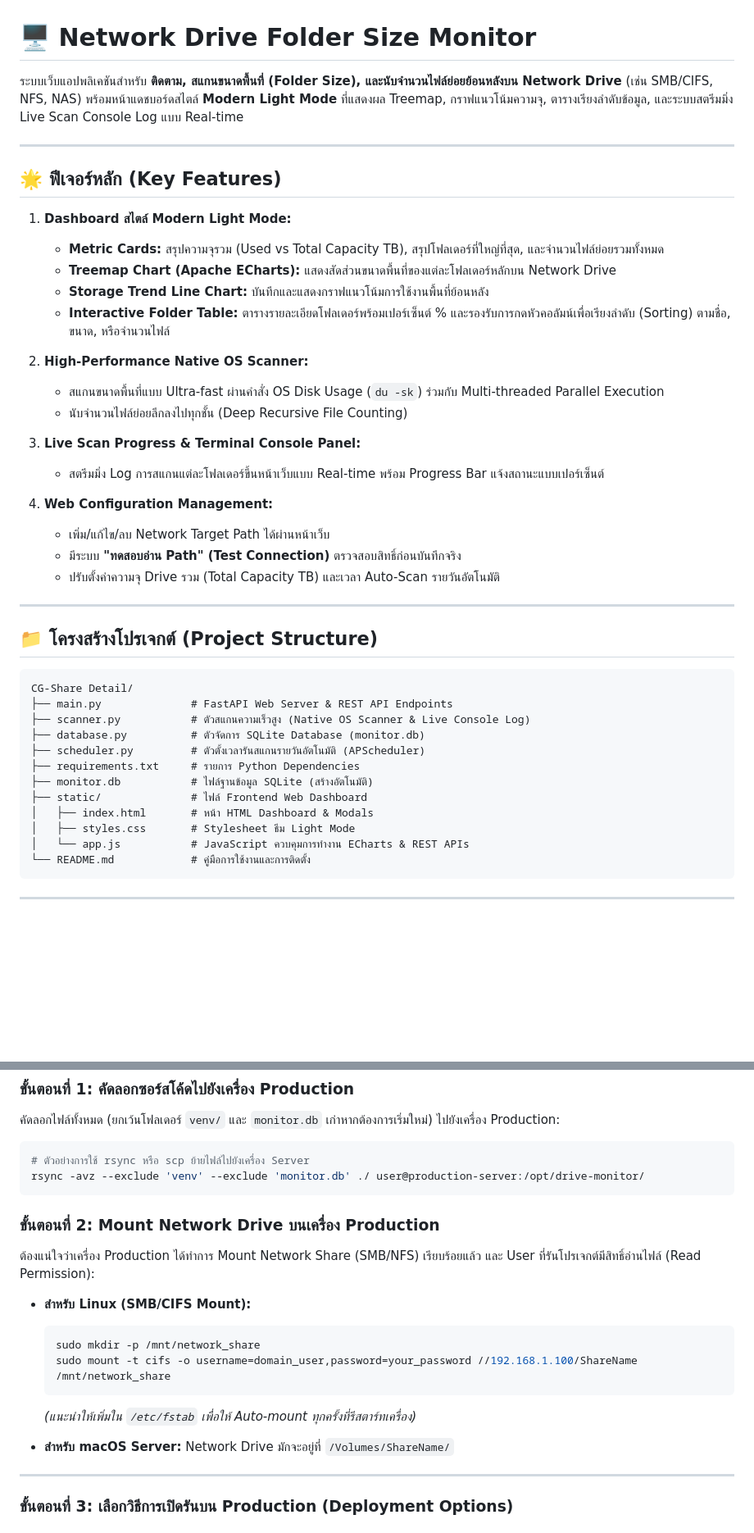
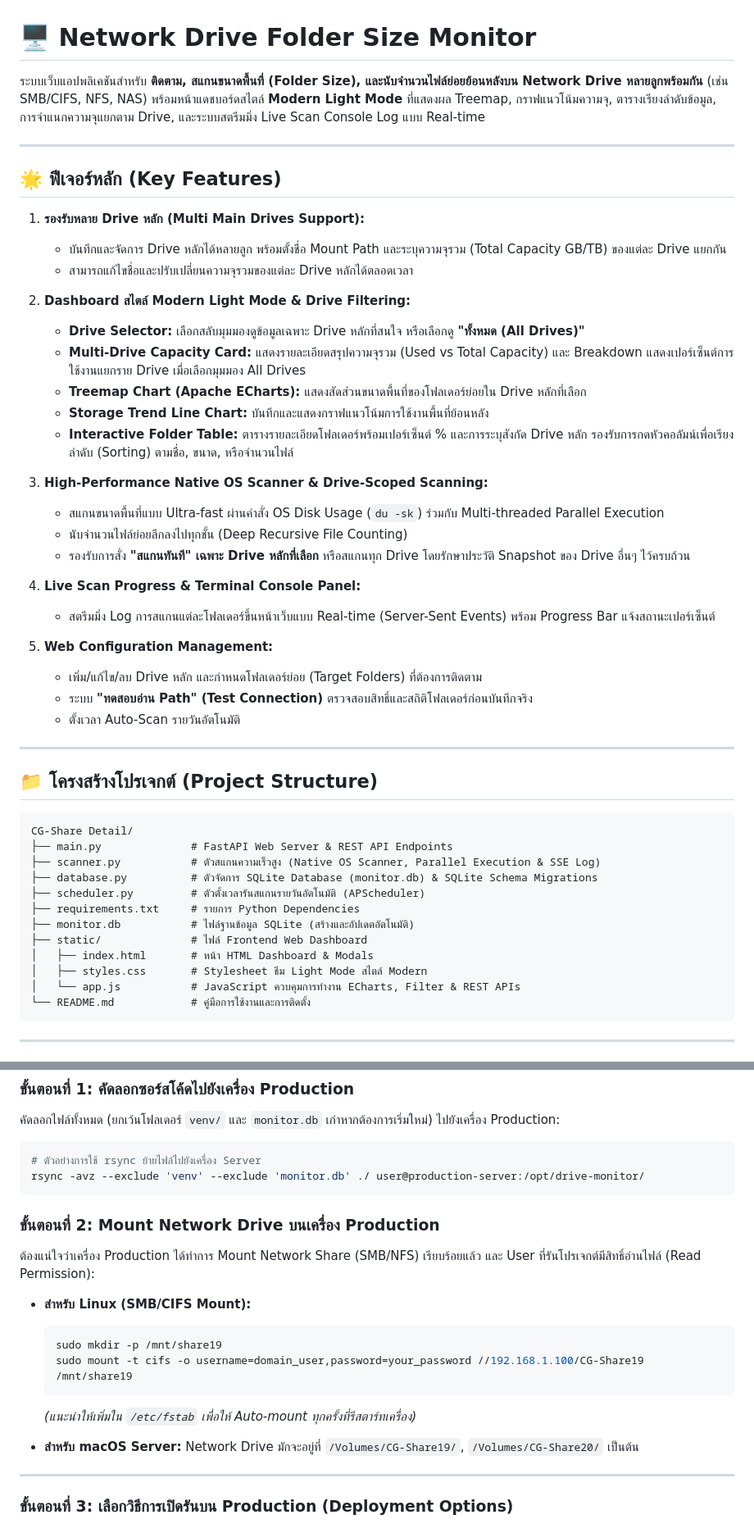
Before and after one commit to poteto22/storage-monitor, a Markdown page: README.md, 2 parts joined by grey strips. Shown at 82% size. Rendered like a GitHub page; blank space fills up the shorter version.

Commit message:
Update README.md with multi-drive support and API documentation

````diff
--- a/README.md
+++ b/README.md
@@ -1,28 +1,34 @@
 # 🖥️ Network Drive Folder Size Monitor
 
-ระบบเว็บแอปพลิเคชันสำหรับ **ติดตาม, สแกนขนาดพื้นที่ (Folder Size), และนับจำนวนไฟล์ย่อยย้อนหลังบน Network Drive** (เช่น SMB/CIFS, NFS, NAS) พร้อมหน้าแดชบอร์ดสไตล์ **Modern Light Mode** ที่แสดงผล Treemap, กราฟแนวโน้มความจุ, ตารางเรียงลำดับข้อมูล, และระบบสตรีมมิ่ง Live Scan Console Log แบบ Real-time
+ระบบเว็บแอปพลิเคชันสำหรับ **ติดตาม, สแกนขนาดพื้นที่ (Folder Size), และนับจำนวนไฟล์ย่อยย้อนหลังบน Network Drive หลายลูกพร้อมกัน** (เช่น SMB/CIFS, NFS, NAS) พร้อมหน้าแดชบอร์ดสไตล์ **Modern Light Mode** ที่แสดงผล Treemap, กราฟแนวโน้มความจุ, ตารางเรียงลำดับข้อมูล, การจำแนกความจุแยกตาม Drive, และระบบสตรีมมิ่ง Live Scan Console Log แบบ Real-time
 
 ---
 
 ## 🌟 ฟีเจอร์หลัก (Key Features)
 
-1. **Dashboard สไตล์ Modern Light Mode:**
-   * **Metric Cards:** สรุปความจุรวม (Used vs Total Capacity TB), สรุปโฟลเดอร์ที่ใหญ่ที่สุด, และจำนวนไฟล์ย่อยรวมทั้งหมด
-   * **Treemap Chart (Apache ECharts):** แสดงสัดส่วนขนาดพื้นที่ของแต่ละโฟลเดอร์หลักบน Network Drive
+1. **รองรับหลาย Drive หลัก (Multi Main Drives Support):**
+   * บันทึกและจัดการ Drive หลักได้หลายลูก พร้อมตั้งชื่อ Mount Path และระบุความจุรวม (Total Capacity GB/TB) ของแต่ละ Drive แยกกัน
+   * สามารถแก้ไขชื่อและปรับเปลี่ยนความจุรวมของแต่ละ Drive หลักได้ตลอดเวลา
+
+2. **Dashboard สไตล์ Modern Light Mode & Drive Filtering:**
+   * **Drive Selector:** เลือกสลับมุมมองดูข้อมูลเฉพาะ Drive หลักที่สนใจ หรือเลือกดู **"ทั้งหมด (All Drives)"**
+   * **Multi-Drive Capacity Card:** แสดงรายละเอียดสรุปความจุรวม (Used vs Total Capacity) และ Breakdown แสดงเปอร์เซ็นต์การใช้งานแยกราย Drive เมื่อเลือกมุมมอง All Drives
+   * **Treemap Chart (Apache ECharts):** แสดงสัดส่วนขนาดพื้นที่ของโฟลเดอร์ย่อยใน Drive หลักที่เลือก
    * **Storage Trend Line Chart:** บันทึกและแสดงกราฟแนวโน้มการใช้งานพื้นที่ย้อนหลัง
-   * **Interactive Folder Table:** ตารางรายละเอียดโฟลเดอร์พร้อมเปอร์เซ็นต์ % และรองรับการกดหัวคอลัมน์เพื่อเรียงลำดับ (Sorting) ตามชื่อ, ขนาด, หรือจำนวนไฟล์
+   * **Interactive Folder Table:** ตารางรายละเอียดโฟลเดอร์พร้อมเปอร์เซ็นต์ % และการระบุสังกัด Drive หลัก รองรับการกดหัวคอลัมน์เพื่อเรียงลำดับ (Sorting) ตามชื่อ, ขนาด, หรือจำนวนไฟล์
 
-2. **High-Performance Native OS Scanner:**
+3. **High-Performance Native OS Scanner & Drive-Scoped Scanning:**
    * สแกนขนาดพื้นที่แบบ Ultra-fast ผ่านคำสั่ง OS Disk Usage (`du -sk`) ร่วมกับ Multi-threaded Parallel Execution
    * นับจำนวนไฟล์ย่อยลึกลงไปทุกชั้น (Deep Recursive File Counting)
+   * รองรับการสั่ง **"สแกนทันที" เฉพาะ Drive หลักที่เลือก** หรือสแกนทุก Drive โดยรักษาประวัติ Snapshot ของ Drive อื่นๆ ไว้ครบถ้วน
 
-3. **Live Scan Progress & Terminal Console Panel:**
-   * สตรีมมิ่ง Log การสแกนแต่ละโฟลเดอร์ขึ้นหน้าเว็บแบบ Real-time พร้อม Progress Bar แจ้งสถานะแบบเปอร์เซ็นต์
+4. **Live Scan Progress & Terminal Console Panel:**
+   * สตรีมมิ่ง Log การสแกนแต่ละโฟลเดอร์ขึ้นหน้าเว็บแบบ Real-time (Server-Sent Events) พร้อม Progress Bar แจ้งสถานะเปอร์เซ็นต์
 
-4. **Web Configuration Management:**
-   * เพิ่ม/แก้ไข/ลบ Network Target Path ได้ผ่านหน้าเว็บ
-   * มีระบบ **"ทดสอบอ่าน Path" (Test Connection)** ตรวจสอบสิทธิ์ก่อนบันทึกจริง
-   * ปรับตั้งค่าความจุ Drive รวม (Total Capacity TB) และเวลา Auto-Scan รายวันอัตโนมัติ
+5. **Web Configuration Management:**
+   * เพิ่ม/แก้ไข/ลบ Drive หลัก และกำหนดโฟลเดอร์ย่อย (Target Folders) ที่ต้องการติดตาม
+   * ระบบ **"ทดสอบอ่าน Path" (Test Connection)** ตรวจสอบสิทธิ์และสถิติโฟลเดอร์ก่อนบันทึกจริง
+   * ตั้งเวลา Auto-Scan รายวันอัตโนมัติ
 
 ---
 
@@ -31,15 +37,15 @@
 ```text
 CG-Share Detail/
 ├── main.py              # FastAPI Web Server & REST API Endpoints
-├── scanner.py           # ตัวสแกนความเร็วสูง (Native OS Scanner & Live Console Log)
-├── database.py          # ตัวจัดการ SQLite Database (monitor.db)
+├── scanner.py           # ตัวสแกนความเร็วสูง (Native OS Scanner, Parallel Execution & SSE Log)
+├── database.py          # ตัวจัดการ SQLite Database (monitor.db) & SQLite Schema Migrations
 ├── scheduler.py         # ตัวตั้งเวลารันสแกนรายวันอัตโนมัติ (APScheduler)
 ├── requirements.txt     # รายการ Python Dependencies
-├── monitor.db           # ไฟล์ฐานข้อมูล SQLite (สร้างอัตโนมัติ)
+├── monitor.db           # ไฟล์ฐานข้อมูล SQLite (สร้างและอัปเดตอัตโนมัติ)
 ├── static/              # ไฟล์ Frontend Web Dashboard
 │   ├── index.html       # หน้า HTML Dashboard & Modals
-│   ├── styles.css       # Stylesheet ธีม Light Mode
-│   └── app.js           # JavaScript ควบคุมการทำงาน ECharts & REST APIs
+│   ├── styles.css       # Stylesheet ธีม Light Mode สไตล์ Modern
+│   └── app.js           # JavaScript ควบคุมการทำงาน ECharts, Filter & REST APIs
 └── README.md            # คู่มือการใช้งานและการติดตั้ง
 ```
 
@@ -79,7 +85,7 @@ python3 -m venv venv
 คัดลอกไฟล์ทั้งหมด (ยกเว้นโฟลเดอร์ `venv/` และ `monitor.db` เก่าหากต้องการเริ่มใหม่) ไปยังเครื่อง Production:
 
 ```bash
-# ตัวอย่างการใช้ rsync หรือ scp ย้ายไฟล์ไปยังเครื่อง Server
+# ตัวอย่างการใช้ rsync ย้ายไฟล์ไปยังเครื่อง Server
 rsync -avz --exclude 'venv' --exclude 'monitor.db' ./ user@production-server:/opt/drive-monitor/
 ```
 
@@ -88,13 +94,13 @@ rsync -avz --exclude 'venv' --exclude 'monitor.db' ./ user@production-server:/op
 
 * **สำหรับ Linux (SMB/CIFS Mount):**
   ```bash
-  sudo mkdir -p /mnt/network_share
-  sudo mount -t cifs -o username=domain_user,password=your_password //192.168.1.100/ShareName /mnt/network_share
+  sudo mkdir -p /mnt/share19
+  sudo mount -t cifs -o username=domain_user,password=your_password //192.168.1.100/CG-Share19 /mnt/share19
   ```
   *(แนะนำให้เพิ่มใน `/etc/fstab` เพื่อให้ Auto-mount ทุกครั้งที่รีสตาร์ทเครื่อง)*
 
 * **สำหรับ macOS Server:**
-  Network Drive มักจะอยู่ที่ `/Volumes/ShareName/`
+  Network Drive มักจะอยู่ที่ `/Volumes/CG-Share19/`, `/Volumes/CG-Share20/` เป็นต้น
 
 ---
 
````
Also changed, not shown: other parts of README.md (+27 -6 lines).
